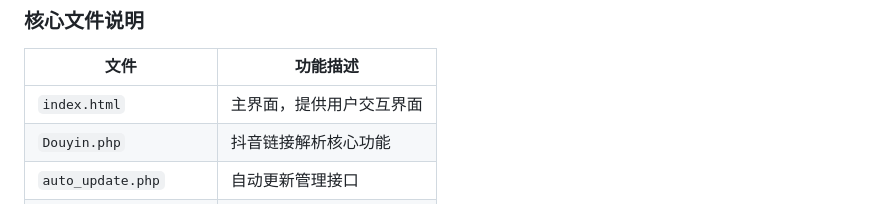
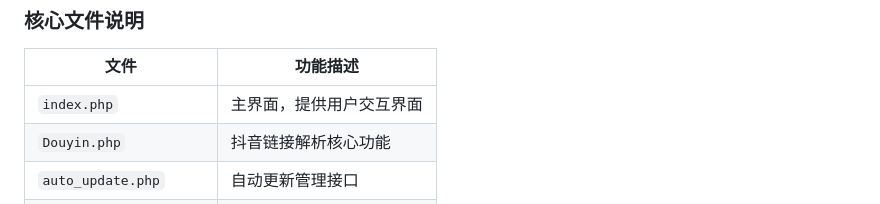
Before and after one commit to 01Anlan/dyzy, a Markdown page: README.md, the part around the change. Rendered like a GitHub page.

```diff
--- a/README.md
+++ b/README.md
@@ -36,7 +36,7 @@
 
 | 文件 | 功能描述 |
 |------|----------|
-| `index.html` | 主界面，提供用户交互界面 |
+| `index.php` | 主界面，提供用户交互界面 |
 | `Douyin.php` | 抖音链接解析核心功能 |
 | `auto_update.php` | 自动更新管理接口 |
 | `cron_auto_update.php` | 计划任务执行脚本 |
```
